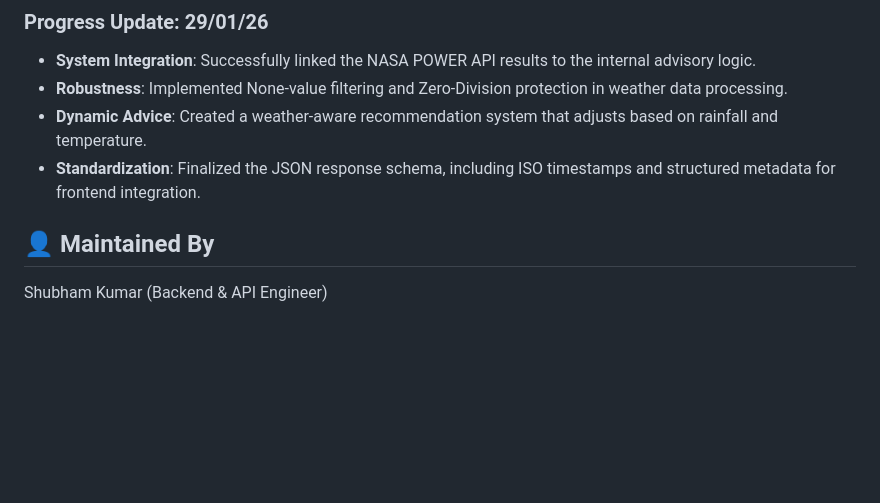
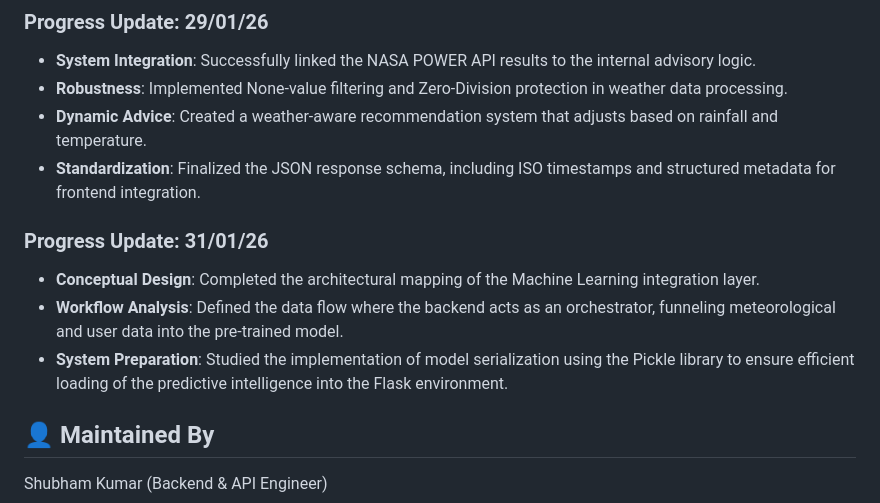
Before and after one commit to shubhamklogic/AgroLens, a Markdown page: backend/README.md, the part around the change. Rendered like a GitHub page; blank space fills up the shorter version.

Commit message:
Complete Jan 31: Map ML integration flow and conceptual logic

```diff
--- a/backend/README.md
+++ b/backend/README.md
@@ -99,6 +99,11 @@ python test_api.py
 - **Dynamic Advice**: Created a weather-aware recommendation system that adjusts based on rainfall and temperature.
 - **Standardization**: Finalized the JSON response schema, including ISO timestamps and structured metadata for frontend integration.
 
+### Progress Update: 31/01/26
+- **Conceptual Design**: Completed the architectural mapping of the Machine Learning integration layer.
+- **Workflow Analysis**: Defined the data flow where the backend acts as an orchestrator, funneling meteorological and user data into the pre-trained model.
+- **System Preparation**: Studied the implementation of model serialization using the Pickle library to ensure efficient loading of the predictive intelligence into the Flask environment.
+
 
 ## 👤 Maintained By
 Shubham Kumar (Backend & API Engineer)
```
